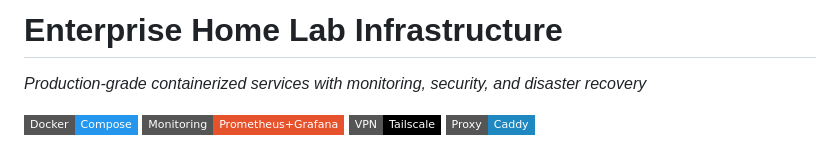
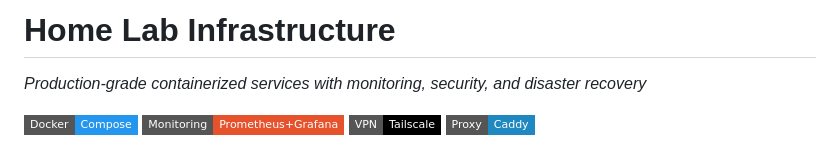
Before and after one commit to KDScheuer/Home-Lab, a Markdown page: README.md, the part around the change. Rendered like a GitHub page; badges without logos.

```diff
--- a/README.md
+++ b/README.md
@@ -1,5 +1,5 @@
 
-# Enterprise Home Lab Infrastructure
+# Home Lab Infrastructure
 *Production-grade containerized services with monitoring, security, and disaster recovery*
 
 [![Docker](https://img.shields.io/badge/Docker-Compose-2496ED?style=flat-square&logo=docker)](https://docker.com)
```
